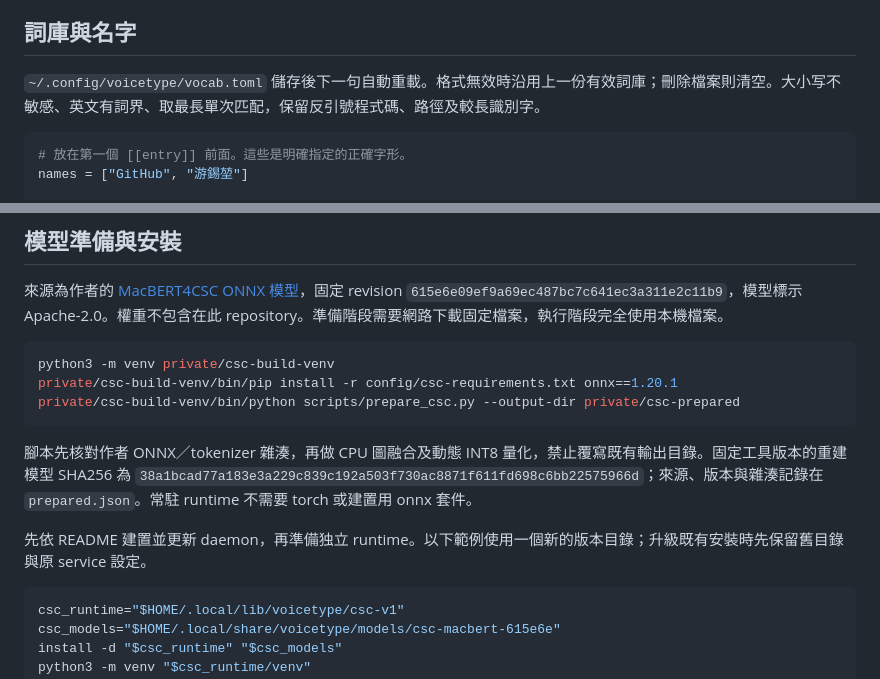
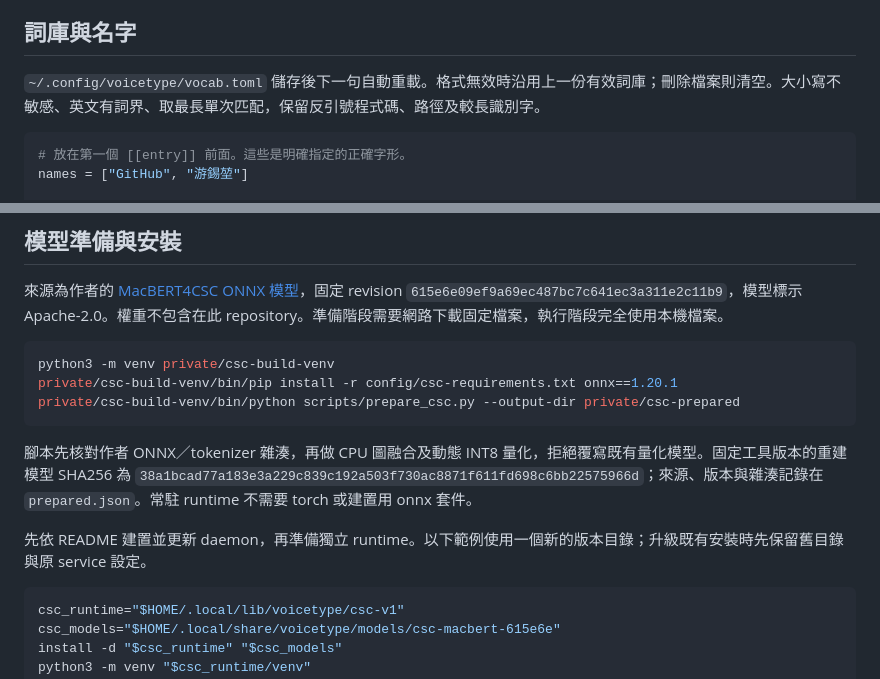
Before and after one commit to Jadiouo/voicetype, a Markdown page: docs/CPU-SPELLING.md, 2 parts joined by grey strips. Rendered like a GitHub page.

Commit message:
Clarify reload and model preparation instructions

````diff
--- a/docs/CPU-SPELLING.md
+++ b/docs/CPU-SPELLING.md
@@ -4,7 +4,7 @@
 
 ## 詞庫與名字
 
-`~/.config/voicetype/vocab.toml` 儲存後下一句自動重載。格式無效時沿用上一份有效詞庫；刪除檔案則清空。大小写不敏感、英文有詞界、取最長單次匹配，保留反引號程式碼、路徑及較長識別字。
+`~/.config/voicetype/vocab.toml` 儲存後下一句自動重載。格式無效時沿用上一份有效詞庫；刪除檔案則清空。大小寫不敏感、英文有詞界、取最長單次匹配，保留反引號程式碼、路徑及較長識別字。
 
 ```toml
 # 放在第一個 [[entry]] 前面。這些是明確指定的正確字形。
@@ -39,9 +39,9 @@ private/csc-build-venv/bin/pip install -r config/csc-requirements.txt onnx==1.20
 private/csc-build-venv/bin/python scripts/prepare_csc.py --output-dir private/csc-prepared
 ```
 
-腳本先核對作者 ONNX／tokenizer 雜湊，再做 CPU 圖融合及動態 INT8 量化，禁止覆寫既有輸出目錄。固定工具版本的重建模型 SHA256 為 `38a1bcad77a183e3a229c839c192a503f730ac8871f611fd698c6bb22575966d`；來源、版本與雜湊記錄在 `prepared.json`。常駐 runtime 不需要 torch 或建置用 onnx 套件。
+腳本先核對作者 ONNX／tokenizer 雜湊，再做 CPU 圖融合及動態 INT8 量化，拒絕覆寫既有量化模型。固定工具版本的重建模型 SHA256 為 `38a1bcad77a183e3a229c839c192a503f730ac8871f611fd698c6bb22575966d`；來源、版本與雜湊記錄在 `prepared.json`。常駐 runtime 不需要 torch 或建置用 onnx 套件。
 
-先依 README 建置並更新 daemon，再準備独立 runtime。以下範例使用一個新的版本目錄；升級既有安裝時先保留舊目錄與原 service 設定。
+先依 README 建置並更新 daemon，再準備獨立 runtime。以下範例使用一個新的版本目錄；升級既有安裝時先保留舊目錄與原 service 設定。
 
 ```bash
 csc_runtime="$HOME/.local/lib/voicetype/csc-v1"
````
Also changed, not shown: README.md (+1 -1 lines).
